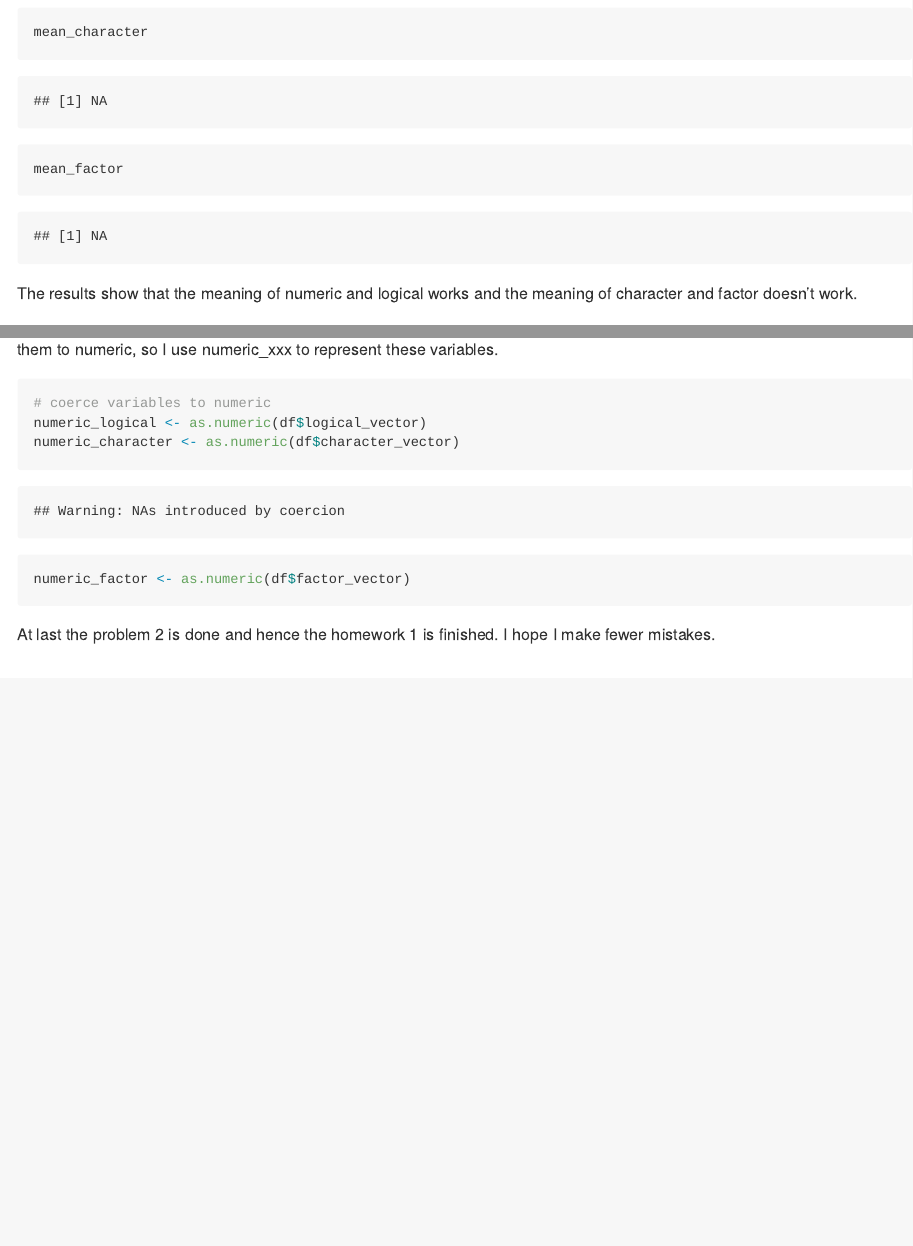
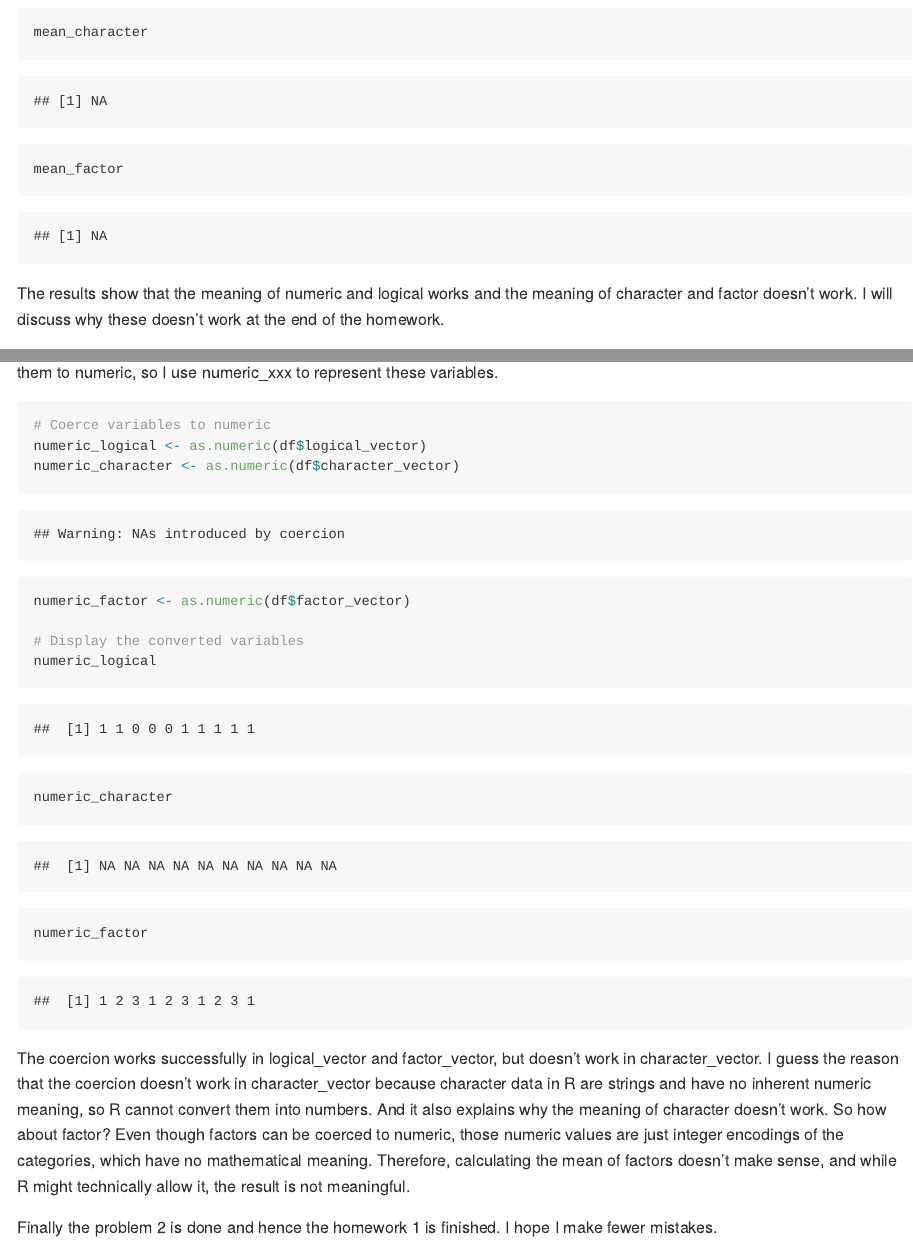
Before and after one commit to Cheng-cr3442/p8105_hw1_cr3442, an R Markdown document (p8105_hw1_cr3442.Rmd): the page in a window 1100 px wide, from 3940 px down, and a second part further down, joined at a grey line. The pictures show the output file p8105_hw1_cr3442.md that the author committed with the source, drawn offline in the style of GitHub; long lines of code are wrapped.

Commit message:
The 3rd edition of homework1

````diff
--- a/p8105_hw1_cr3442.Rmd
+++ b/p8105_hw1_cr3442.Rmd
@@ -114,15 +114,22 @@ mean_character
 mean_factor
 ```
 
-The results show that the meaning of numeric and logical works and the meaning of character and factor doesn’t work.
+The results show that the meaning of numeric and logical works and the meaning of character and factor doesn’t work. I will discuss why these doesn't work at the end of the homework.
 
 Then I write a code chunk that applies the as.numeric function to the logical, character, and factor variables and try to coerce them to numeric, so I use numeric_xxx to represent these variables.
 
 ```{r coerce}
-# coerce variables to numeric
+# Coerce variables to numeric
 numeric_logical <- as.numeric(df$logical_vector)
 numeric_character <- as.numeric(df$character_vector)
 numeric_factor <- as.numeric(df$factor_vector)
+
+# Display the converted variables
+numeric_logical
+numeric_character
+numeric_factor
 ```
+The coercion works successfully in logical_vector and factor_vector, but doesn't work in character_vector. I guess the reason that the coercion doesn't work in character_vector because character data in R are strings and have no inherent numeric meaning, so R cannot convert them into numbers. And it also explains why the meaning of character doesn’t work. So how about factor? Even though factors can be coerced to numeric, those numeric values are just integer encodings of the categories, which have no mathematical meaning. Therefore, calculating the mean of factors doesn’t make sense, and while R might technically allow it, the result is not meaningful.
 
- At last the problem 2 is done and hence the homework 1 is finished. I hope I make fewer mistakes.
+
+Finally the problem 2 is done and hence the homework 1 is finished. I hope I make fewer mistakes.
````
Also changed, not shown: p8105_hw1_cr3442.md.
